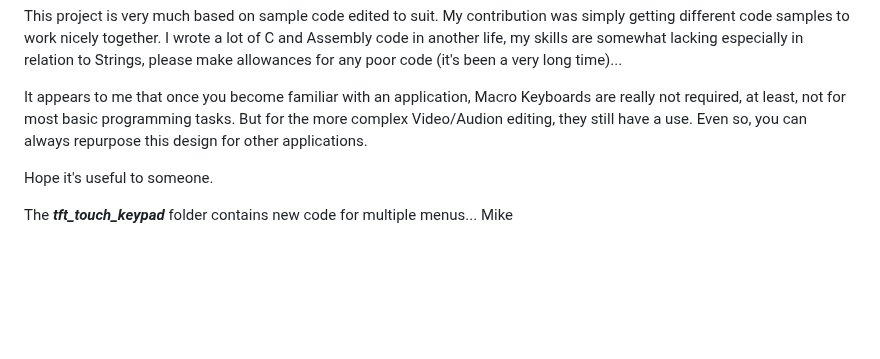
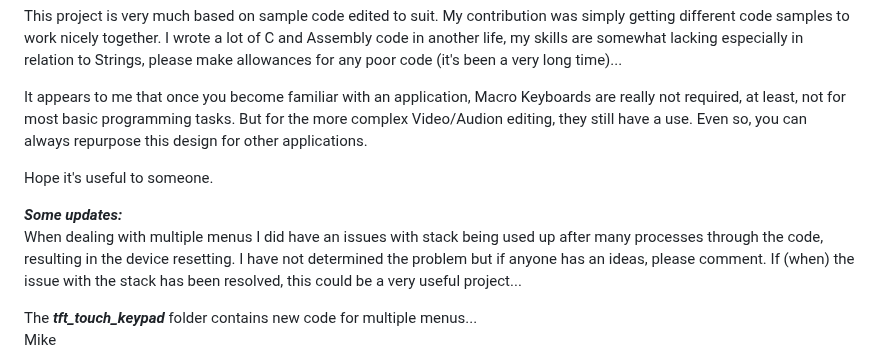
Before and after one commit to phpbbireland/3x5_touch_tft_keypad, a Markdown page: README.md, the part around the change. Drawn GitHub-style; blank space fills up the shorter version.

Commit message:
Update README.md
Added comments re new code...

```diff
--- a/README.md
+++ b/README.md
@@ -87,5 +87,9 @@ It appears to me that once you become familiar with an application, Macro Keyboa
 
 Hope it's useful to someone.
 
+***Some updates:***
+When dealing with multiple menus I did have an issues with stack being used up after many processes through the code, resulting in the device resetting. I have not determined the problem but if anyone has an ideas, please comment.
+If (when) the issue with the stack has been resolved, this could be a very useful project...
+
 The ***tft_touch_keypad*** folder contains new code for multiple menus...
 Mike
```
